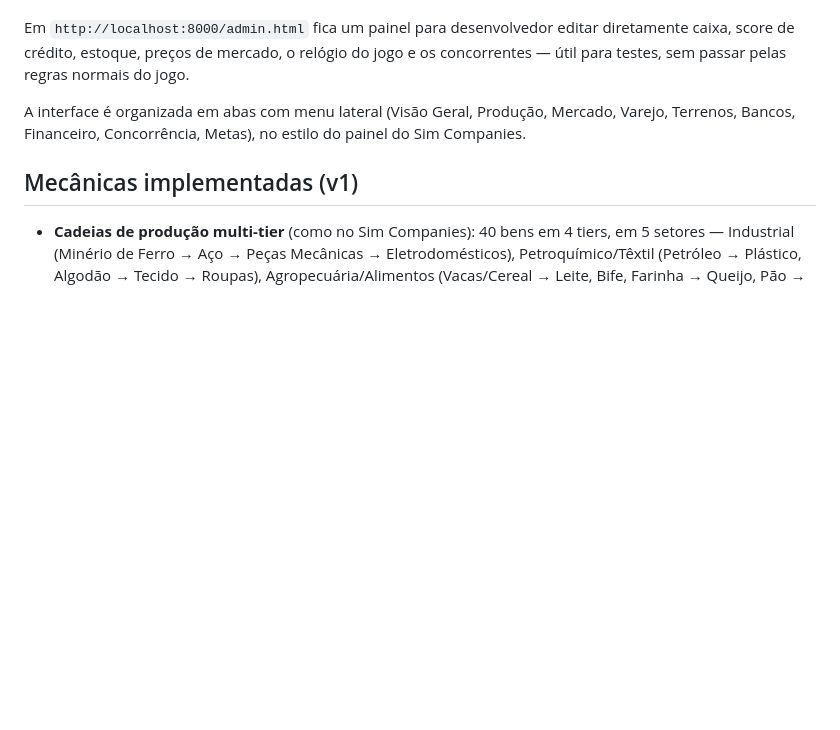
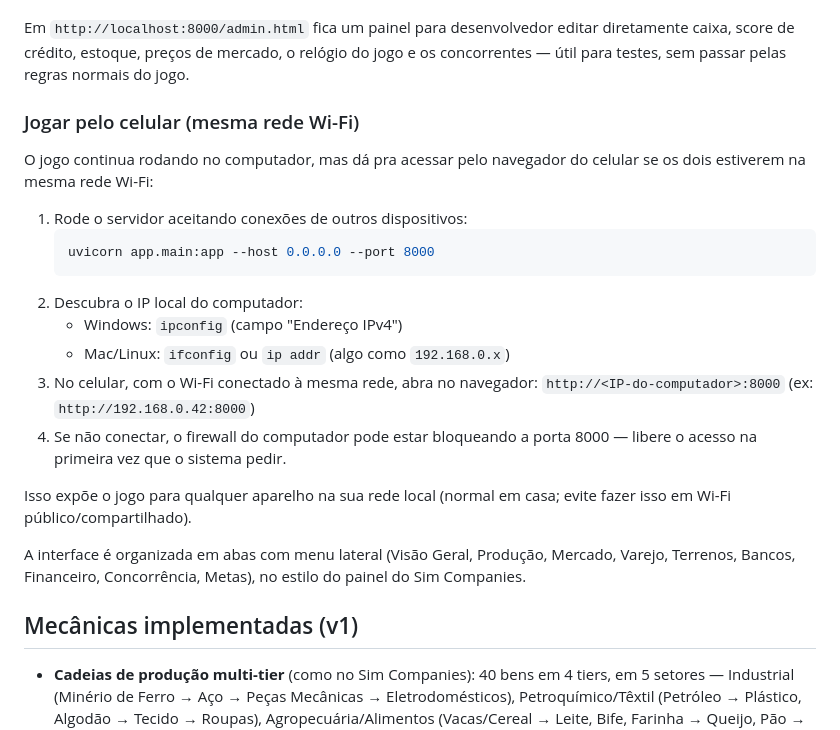
Before and after one commit to Norts023/Projetos, a Markdown page: README.md, the part around the change. Drawn GitHub-style; blank space fills up the shorter version.

Commit message:
Document how to play from a phone on the same Wi-Fi network
Adds steps to bind uvicorn to 0.0.0.0 and reach it from another
device's browser using the host machine's local IP, so the game can
be played from a phone without deploying it anywhere.

Co-Authored-By: Claude Sonnet 5 <noreply@anthropic.com>
Claude-Session: https://claude.ai/code/session_01XoLCUmYNnchferVSVcnRsP

````diff
--- a/README.md
+++ b/README.md
@@ -33,6 +33,26 @@ Em `http://localhost:8000/admin.html` fica um painel para desenvolvedor
 editar diretamente caixa, score de crédito, estoque, preços de mercado,
 o relógio do jogo e os concorrentes — útil para testes, sem passar pelas
 regras normais do jogo.
+
+### Jogar pelo celular (mesma rede Wi-Fi)
+
+O jogo continua rodando no computador, mas dá pra acessar pelo navegador
+do celular se os dois estiverem na mesma rede Wi-Fi:
+
+1. Rode o servidor aceitando conexões de outros dispositivos:
+   ```bash
+   uvicorn app.main:app --host 0.0.0.0 --port 8000
+   ```
+2. Descubra o IP local do computador:
+   - Windows: `ipconfig` (campo "Endereço IPv4")
+   - Mac/Linux: `ifconfig` ou `ip addr` (algo como `192.168.0.x`)
+3. No celular, com o Wi-Fi conectado à mesma rede, abra no navegador:
+   `http://<IP-do-computador>:8000` (ex: `http://192.168.0.42:8000`)
+4. Se não conectar, o firewall do computador pode estar bloqueando a
+   porta 8000 — libere o acesso na primeira vez que o sistema pedir.
+
+Isso expõe o jogo para qualquer aparelho na sua rede local (normal em
+casa; evite fazer isso em Wi-Fi público/compartilhado).
 
 A interface é organizada em abas com menu lateral (Visão Geral, Produção,
 Mercado, Varejo, Terrenos, Bancos, Financeiro, Concorrência, Metas), no
````
